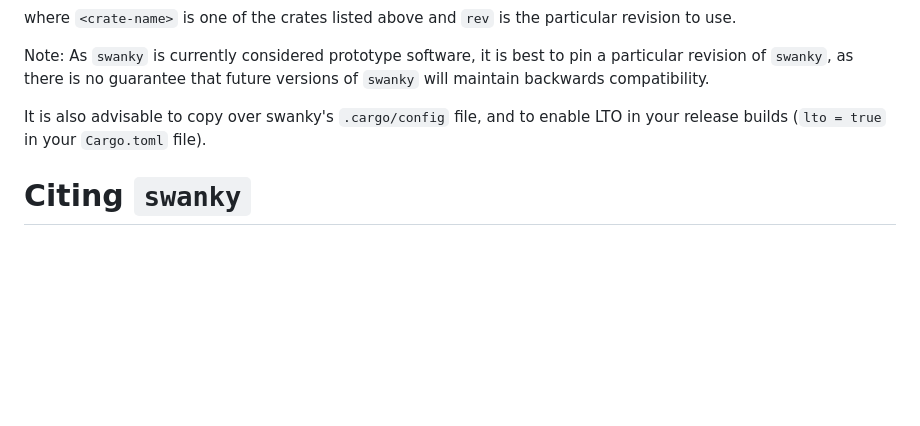
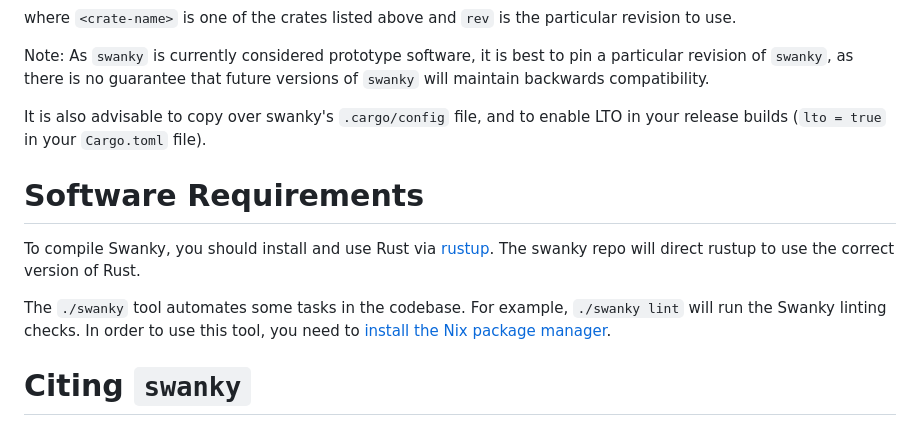
Before and after one commit to GaloisInc/swanky, a Markdown page: README.md, the part around the change. Rendered like a GitHub page; blank space fills up the shorter version.

Commit message:
Add list of software requirements to readme

```diff
--- a/README.md
+++ b/README.md
@@ -77,6 +77,12 @@ of `swanky` will maintain backwards compatibility.
 It is also advisable to copy over swanky's `.cargo/config` file, and to enable
 LTO in your release builds (`lto = true` in your `Cargo.toml` file).
 
+# Software Requirements
+
+To compile Swanky, you should install and use Rust via [rustup](https://rustup.rs/). The swanky repo will direct rustup to use the correct version of Rust.
+
+The `./swanky` tool automates some tasks in the codebase. For example, `./swanky lint` will run the Swanky linting checks. In order to use this tool, you need to [install the Nix package manager](https://nixos.org/download).
+
 # Citing `swanky`
 
 If you use `swanky` in your academic paper, please cite it as follows:
```
